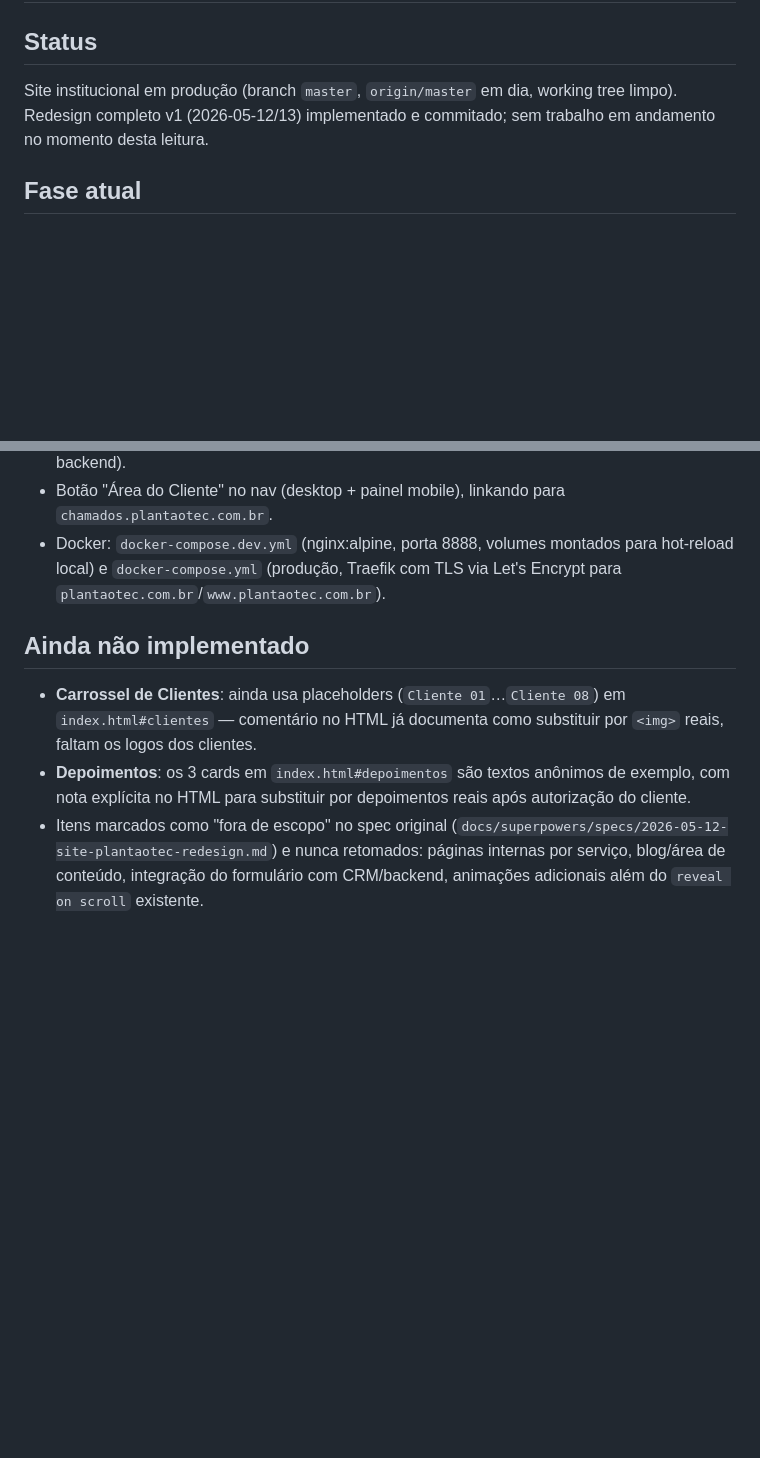
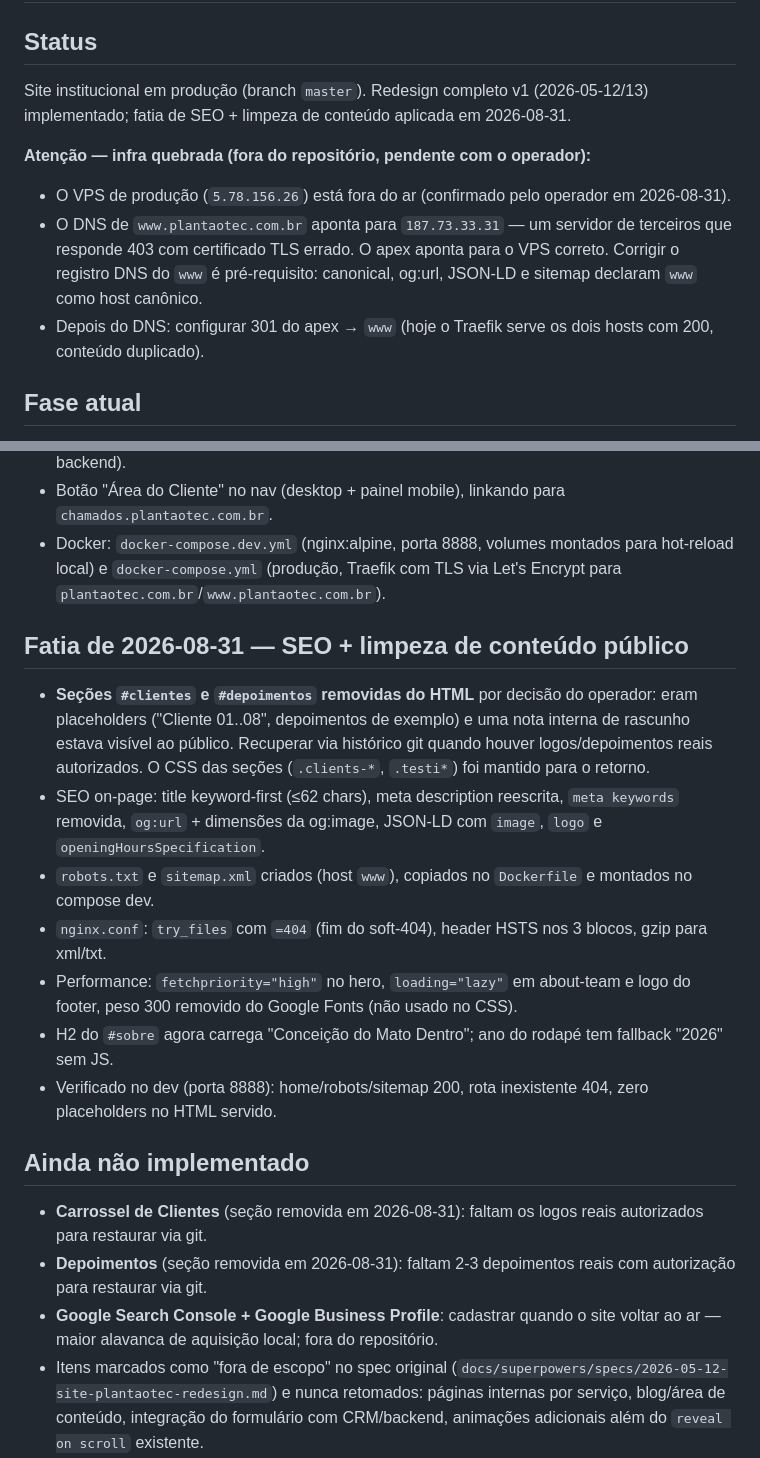
Before and after one commit to Guilhermecmd/site_plantaotec, a Markdown page: PROJECT_STATE.md, 2 parts joined by grey strips. Drawn GitHub-style; blank space fills up the shorter version.

Commit message:
docs: registra fatia de SEO e pendências de infra no PROJECT_STATE
Co-Authored-By: Claude Fable 5 <noreply@anthropic.com>
Claude-Session: https://claude.ai/code/session_01U8dYMG3e3G8XrZkfWAUfPn

```diff
--- a/PROJECT_STATE.md
+++ b/PROJECT_STATE.md
@@ -2,7 +2,12 @@
 
 ## Status
 
-Site institucional em produção (branch `master`, `origin/master` em dia, working tree limpo). Redesign completo v1 (2026-05-12/13) implementado e commitado; sem trabalho em andamento no momento desta leitura.
+Site institucional em produção (branch `master`). Redesign completo v1 (2026-05-12/13) implementado; fatia de SEO + limpeza de conteúdo aplicada em 2026-08-31.
+
+**Atenção — infra quebrada (fora do repositório, pendente com o operador):**
+- O VPS de produção (`5.78.156.26`) está fora do ar (confirmado pelo operador em 2026-08-31).
+- O DNS de `www.plantaotec.com.br` aponta para `187.73.33.31` — um servidor de terceiros que responde 403 com certificado TLS errado. O apex aponta para o VPS correto. Corrigir o registro DNS do `www` é pré-requisito: canonical, og:url, JSON-LD e sitemap declaram `www` como host canônico.
+- Depois do DNS: configurar 301 do apex → `www` (hoje o Traefik serve os dois hosts com 200, conteúdo duplicado).
 
 ## Fase atual
 
@@ -20,10 +25,21 @@ Pós-redesign / manutenção incremental. O plano de redesign (`docs/superpowers
 - Botão "Área do Cliente" no nav (desktop + painel mobile), linkando para `chamados.plantaotec.com.br`.
 - Docker: `docker-compose.dev.yml` (nginx:alpine, porta 8888, volumes montados para hot-reload local) e `docker-compose.yml` (produção, Traefik com TLS via Let's Encrypt para `plantaotec.com.br`/`www.plantaotec.com.br`).
 
+## Fatia de 2026-08-31 — SEO + limpeza de conteúdo público
+
+- **Seções `#clientes` e `#depoimentos` removidas do HTML** por decisão do operador: eram placeholders ("Cliente 01..08", depoimentos de exemplo) e uma nota interna de rascunho estava visível ao público. Recuperar via histórico git quando houver logos/depoimentos reais autorizados. O CSS das seções (`.clients-*`, `.testi*`) foi mantido para o retorno.
+- SEO on-page: title keyword-first (≤62 chars), meta description reescrita, `meta keywords` removida, `og:url` + dimensões da og:image, JSON-LD com `image`, `logo` e `openingHoursSpecification`.
+- `robots.txt` e `sitemap.xml` criados (host `www`), copiados no `Dockerfile` e montados no compose dev.
+- `nginx.conf`: `try_files` com `=404` (fim do soft-404), header HSTS nos 3 blocos, gzip para xml/txt.
+- Performance: `fetchpriority="high"` no hero, `loading="lazy"` em about-team e logo do footer, peso 300 removido do Google Fonts (não usado no CSS).
+- H2 do `#sobre` agora carrega "Conceição do Mato Dentro"; ano do rodapé tem fallback "2026" sem JS.
+- Verificado no dev (porta 8888): home/robots/sitemap 200, rota inexistente 404, zero placeholders no HTML servido.
+
 ## Ainda não implementado
 
-- **Carrossel de Clientes**: ainda usa placeholders (`Cliente 01`…`Cliente 08`) em `index.html#clientes` — comentário no HTML já documenta como substituir por `<img>` reais, faltam os logos dos clientes.
-- **Depoimentos**: os 3 cards em `index.html#depoimentos` são textos anônimos de exemplo, com nota explícita no HTML para substituir por depoimentos reais após autorização do cliente.
+- **Carrossel de Clientes** (seção removida em 2026-08-31): faltam os logos reais autorizados para restaurar via git.
+- **Depoimentos** (seção removida em 2026-08-31): faltam 2-3 depoimentos reais com autorização para restaurar via git.
+- **Google Search Console + Google Business Profile**: cadastrar quando o site voltar ao ar — maior alavanca de aquisição local; fora do repositório.
 - Itens marcados como "fora de escopo" no spec original (`docs/superpowers/specs/2026-05-12-site-plantaotec-redesign.md`) e nunca retomados: páginas internas por serviço, blog/área de conteúdo, integração do formulário com CRM/backend, animações adicionais além do `reveal on scroll` existente.
 
 ## Próxima fatia recomendada
```
